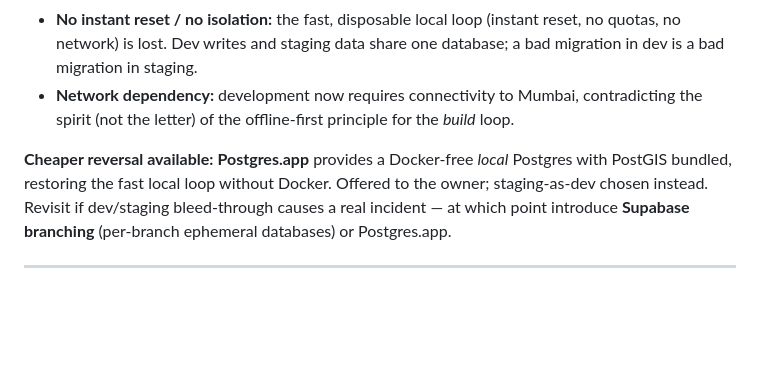
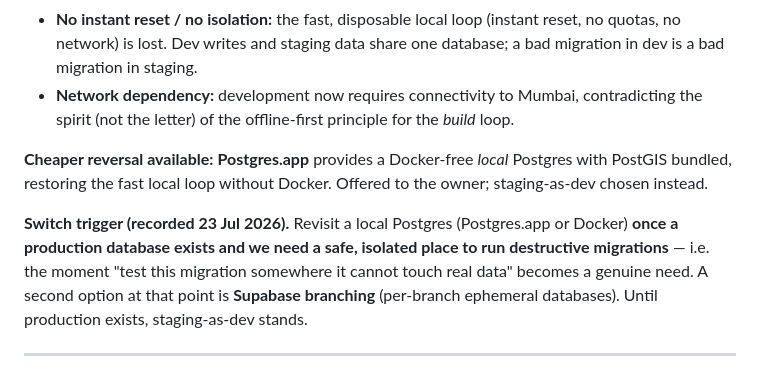
Before and after one commit to formsalmumtaz-rgb/mumtaz-mop, a Markdown page: DECISIONS.md, the part around the change. Rendered like a GitHub page; blank space fills up the shorter version.

Commit message:
K0: record switch trigger for local Postgres (destructive migrations vs prod)
Co-Authored-By: Claude Opus 4.8 <noreply@anthropic.com>

```diff
--- a/DECISIONS.md
+++ b/DECISIONS.md
@@ -62,7 +62,9 @@ Two teams and ~20 jobs a day is a problem a human solves well. An optimiser here
 - **No instant reset / no isolation:** the fast, disposable local loop (instant reset, no quotas, no network) is lost. Dev writes and staging data share one database; a bad migration in dev is a bad migration in staging.
 - **Network dependency:** development now requires connectivity to Mumbai, contradicting the spirit (not the letter) of the offline-first principle for the *build* loop.
 
-**Cheaper reversal available:** **Postgres.app** provides a Docker-free *local* Postgres with PostGIS bundled, restoring the fast local loop without Docker. Offered to the owner; staging-as-dev chosen instead. Revisit if dev/staging bleed-through causes a real incident — at which point introduce **Supabase branching** (per-branch ephemeral databases) or Postgres.app.
+**Cheaper reversal available:** **Postgres.app** provides a Docker-free *local* Postgres with PostGIS bundled, restoring the fast local loop without Docker. Offered to the owner; staging-as-dev chosen instead.
+
+**Switch trigger (recorded 23 Jul 2026).** Revisit a local Postgres (Postgres.app or Docker) **once a production database exists and we need a safe, isolated place to run destructive migrations** — i.e. the moment "test this migration somewhere it cannot touch real data" becomes a genuine need. A second option at that point is **Supabase branching** (per-branch ephemeral databases). Until production exists, staging-as-dev stands.
 
 ---
 
```
